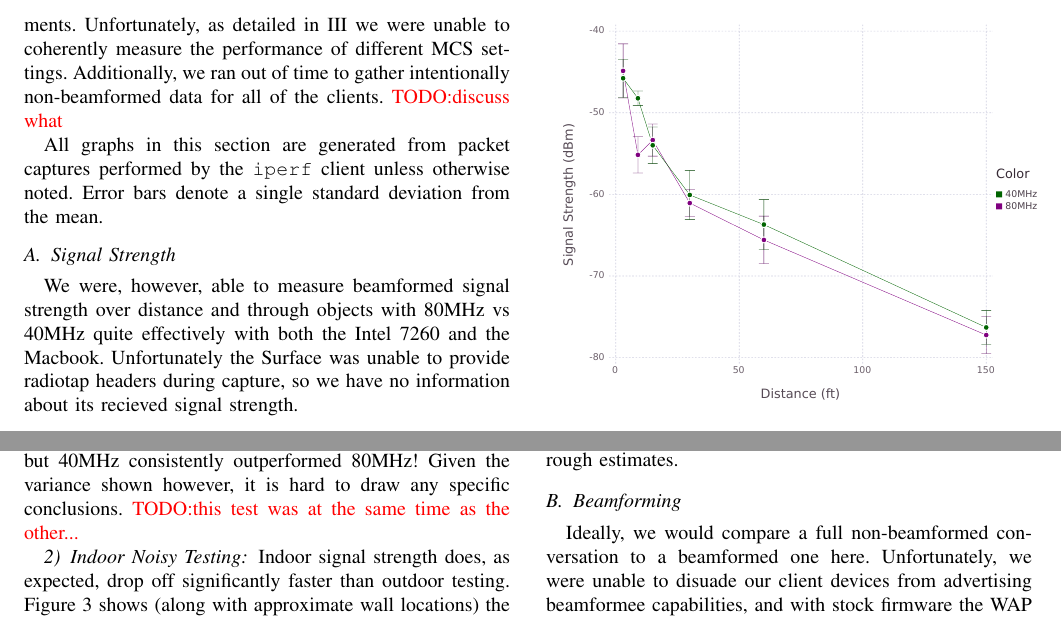
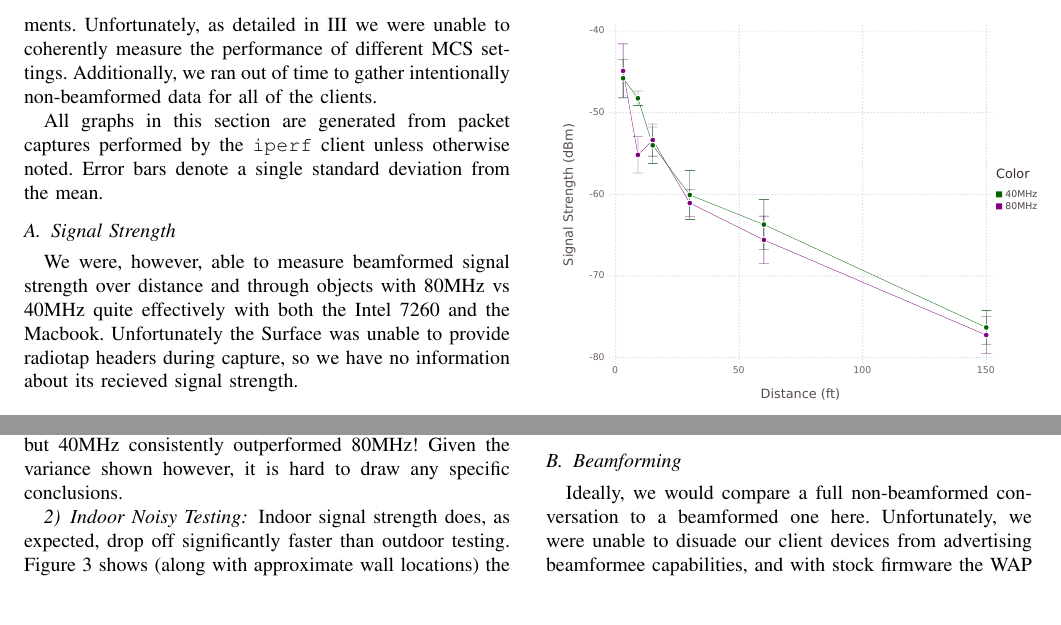
Before and after one commit to RedShamilton/222a-wireless, a LaTeX paper (paper/final/acreport.tex, which reads paper/final/results.tex): two parts of page 4 of 7, joined at a grey line, cut so that both start at the same text, the shorter picture padded with empty space. Compiled offline with pdfLaTeX.

Commit message:
results.tex

```diff
--- a/paper/final/results.tex
+++ b/paper/final/results.tex
@@ -4,7 +4,7 @@ both indoor and outdoor environments. Unfortunately, as detailed in
 \ref{sec:methodology} we were unable to coherently measure the
 performance of different MCS settings. Additionally, we ran out of
 time to gather intentionally non-beamformed data for all of the
-clients. \todo{discuss what}
+clients.
 
 All graphs in this section are generated from packet captures
 performed by the \texttt{iperf} client unless otherwise noted. Error
@@ -48,8 +48,7 @@ distances.
 Somewhat inexplicibly (a common theme in the collected data) the
 Macbook (Figure \ref{fig:macoutsidesignal}) had a similar dropoff, but
 40MHz consistently outperformed 80MHz! Given the variance shown
-however, it is hard to draw any specific conclusions. \todo{this test
-  was at the same time as the other...}
+however, it is hard to draw any specific conclusions.
 
 \subsubsection{Indoor Noisy Testing}
 
```
Also changed, not shown: paper/final/results.tex (3 more changed lines).
